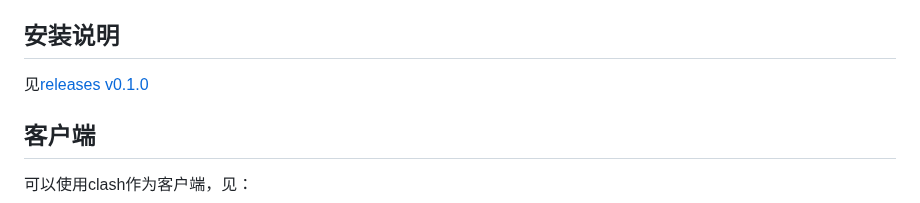
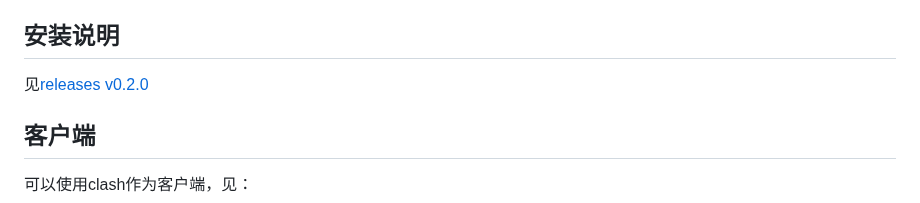
Before and after one commit to arloor/rust_http_proxy, a Markdown page: README.md, the part around the change. GitHub-like rendering.

```diff
--- a/README.md
+++ b/README.md
@@ -48,7 +48,7 @@ openssl req -x509 -newkey rsa:4096 -sha256 -nodes -keyout /usr/share/rust_http_p
 
 ## 安装说明
 
-见[releases v0.1.0](https://github.com/arloor/rust_http_proxy/releases/tag/v0.1.0)
+见[releases v0.2.0](https://github.com/arloor/rust_http_proxy/releases/tag/v0.2.0)
 
 ## 客户端
 
```
